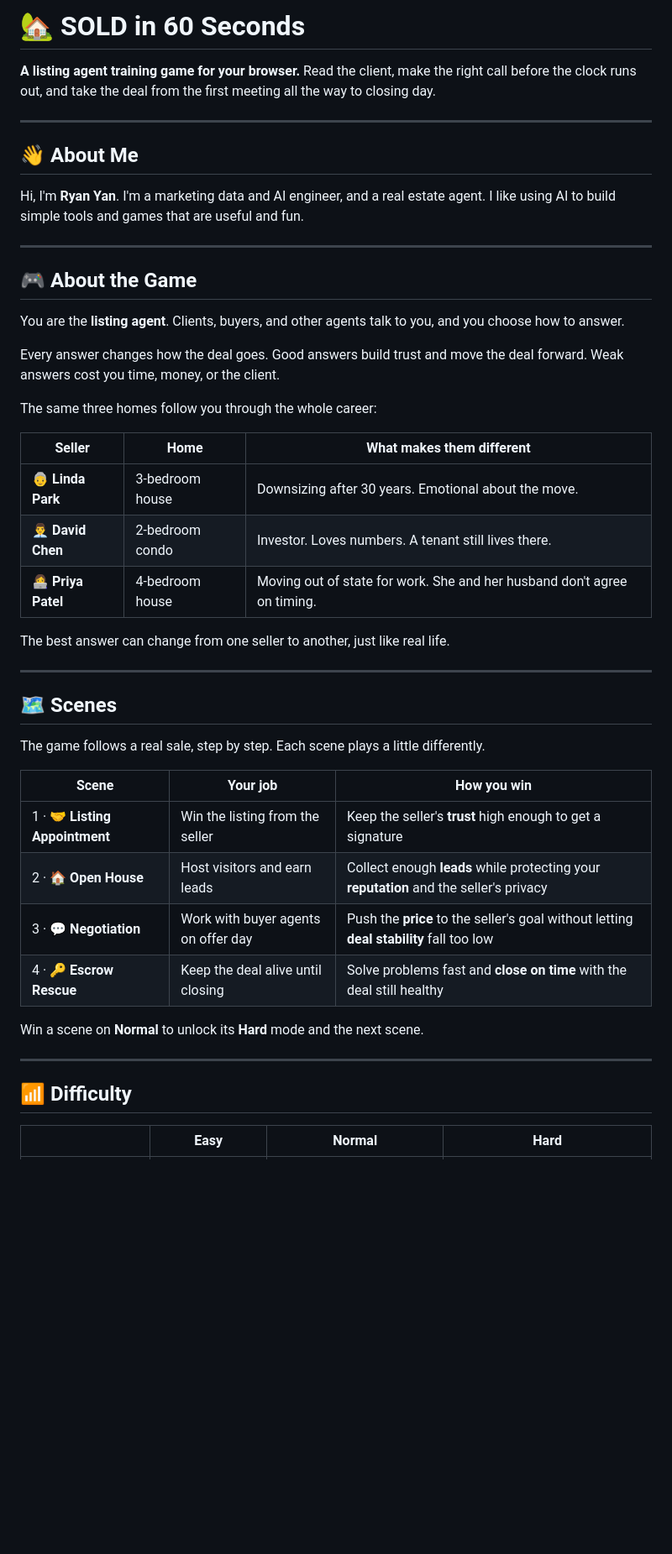
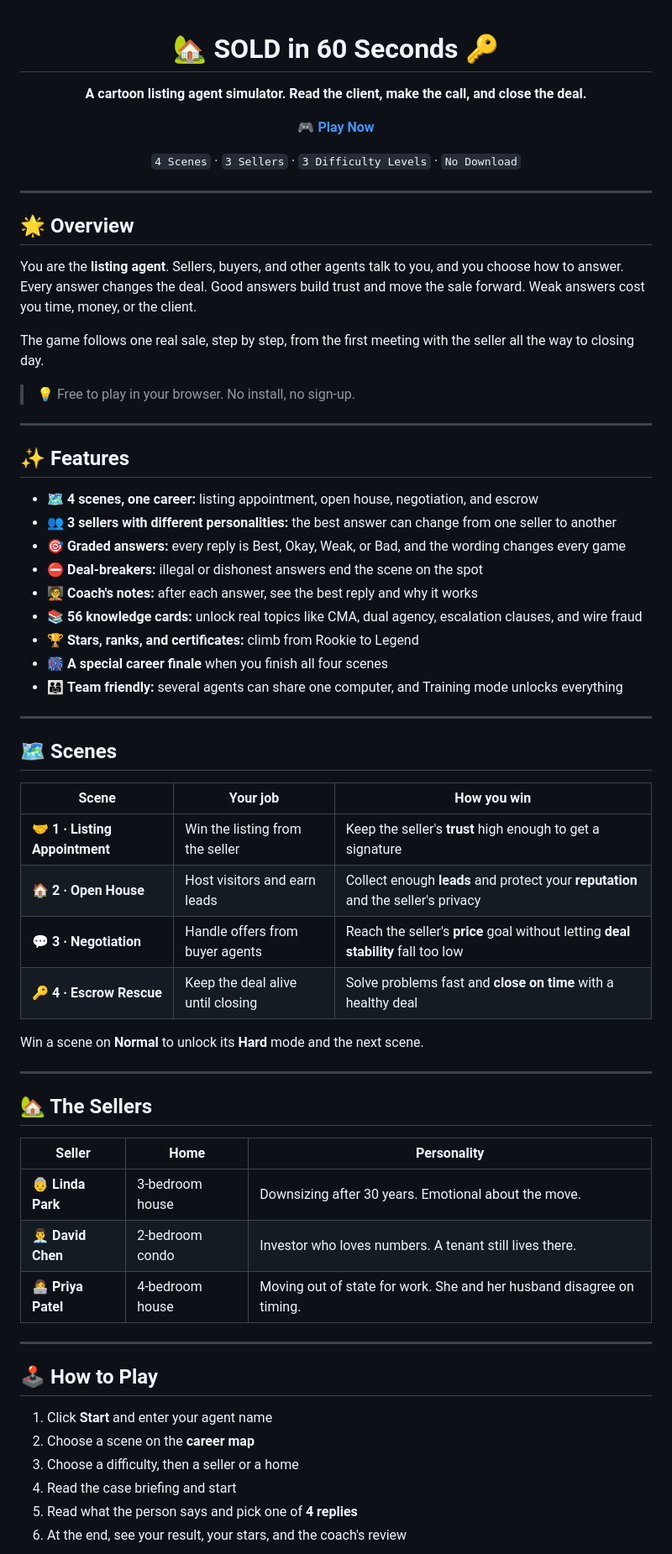
Before and after one commit to sf-ryanyan/Soldin60seconds, a Markdown page: README.md, the part around one of its changes. Shown at 84% size. Drawn GitHub-style; blank space fills up the shorter version.

```diff
--- a/README.md
+++ b/README.md
@@ -1,50 +1,70 @@
-# 🏡 SOLD in 60 Seconds
+<div align="center">
 
-**A listing agent training game for your browser.**
-Read the client, make the right call before the clock runs out, and take the deal from the first meeting all the way to closing day.
+# 🏡 SOLD in 60 Seconds 🔑
+
+**A cartoon listing agent simulator. Read the client, make the call, and close the deal.**
+
+🎮 **[Play Now](https://sf-ryanyan.github.io/Soldin60seconds/)**
+
+`4 Scenes` · `3 Sellers` · `3 Difficulty Levels` · `No Download`
+
+</div>
 
 ---
 
-## 👋 About Me
+## 🌟 Overview
 
-Hi, I'm **Ryan Yan**. I'm a marketing data and AI engineer, and a real estate agent.
-I like using AI to build simple tools and games that are useful and fun.
+You are the **listing agent**. Sellers, buyers, and other agents talk to you, and you choose how to answer. Every answer changes the deal. Good answers build trust and move the sale forward. Weak answers cost you time, money, or the client.
+
+The game follows one real sale, step by step, from the first meeting with the seller all the way to closing day.
+
+> 💡 Free to play in your browser. No install, no sign-up.
 
 ---
 
-## 🎮 About the Game
+## ✨ Features
 
-You are the **listing agent**. Clients, buyers, and other agents talk to you, and you choose how to answer.
-
-Every answer changes how the deal goes. Good answers build trust and move the deal forward. Weak answers cost you time, money, or the client.
-
-The same three homes follow you through the whole career:
-
-| Seller | Home | What makes them different |
-|---|---|---|
-| 👵 **Linda Park** | 3-bedroom house | Downsizing after 30 years. Emotional about the move. |
-| 👨‍💼 **David Chen** | 2-bedroom condo | Investor. Loves numbers. A tenant still lives there. |
-| 👩‍💻 **Priya Patel** | 4-bedroom house | Moving out of state for work. She and her husband don't agree on timing. |
-
-The best answer can change from one seller to another, just like real life.
+- 🗺️ **4 scenes, one career:** listing appointment, open house, negotiation, and escrow
+- 👥 **3 sellers with different personalities:** the best answer can change from one seller to another
+- 🎯 **Graded answers:** every reply is Best, Okay, Weak, or Bad, and the wording changes every game
+- ⛔ **Deal-breakers:** illegal or dishonest answers end the scene on the spot
+- 🧑‍🏫 **Coach's notes:** after each answer, see the best reply and why it works
+- 📚 **56 knowledge cards:** unlock real topics like CMA, dual agency, escalation clauses, and wire fraud
+- 🏆 **Stars, ranks, and certificates:** climb from Rookie to Legend
+- 🎆 **A special career finale** when you finish all four scenes
+- 👨‍👩‍👧 **Team friendly:** several agents can share one computer, and Training mode unlocks everything
 
 ---
 
 ## 🗺️ Scenes
 
-The game follows a real sale, step by step. Each scene plays a little differently.
-
 | Scene | Your job | How you win |
 |---|---|---|
-| 1 · 🤝 **Listing Appointment** | Win the listing from the seller | Keep the seller's **trust** high enough to get a signature |
-| 2 · 🏠 **Open House** | Host visitors and earn leads | Collect enough **leads** while protecting your **reputation** and the seller's privacy |
-| 3 · 💬 **Negotiation** | Work with buyer agents on offer day | Push the **price** to the seller's goal without letting **deal stability** fall too low |
-| 4 · 🔑 **Escrow Rescue** | Keep the deal alive until closing | Solve problems fast and **close on time** with the deal still healthy |
+| 🤝 **1 · Listing Appointment** | Win the listing from the seller | Keep the seller's **trust** high enough to get a signature |
+| 🏠 **2 · Open House** | Host visitors and earn leads | Collect enough **leads** and protect your **reputation** and the seller's privacy |
+| 💬 **3 · Negotiation** | Handle offers from buyer agents | Reach the seller's **price** goal without letting **deal stability** fall too low |
+| 🔑 **4 · Escrow Rescue** | Keep the deal alive until closing | Solve problems fast and **close on time** with a healthy deal |
 
 Win a scene on **Normal** to unlock its **Hard** mode and the next scene.
 
 ---
 
-## 📶 Difficulty
+## 🏡 The Sellers
 
-| | Easy | Normal | Hard |
+| Seller | Home | Personality |
+|---|---|---|
+| 👵 **Linda Park** | 3-bedroom house | Downsizing after 30 years. Emotional about the move. |
+| 👨‍💼 **David Chen** | 2-bedroom condo | Investor who loves numbers. A tenant still lives there. |
+| 👩‍💻 **Priya Patel** | 4-bedroom house | Moving out of state for work. She and her husband disagree on timing. |
+
+---
+
+## 🕹️ How to Play
+
+1. Click **Start** and enter your agent name
+2. Choose a scene on the **career map**
+3. Choose a difficulty, then a seller or a home
+4. Read the case briefing and start
+5. Read what the person says and pick one of **4 replies**
+6. At the end, see your result, your stars, and the coach's review
+
```
Also changed, not shown: other parts of README.md (+43 -81 lines).
